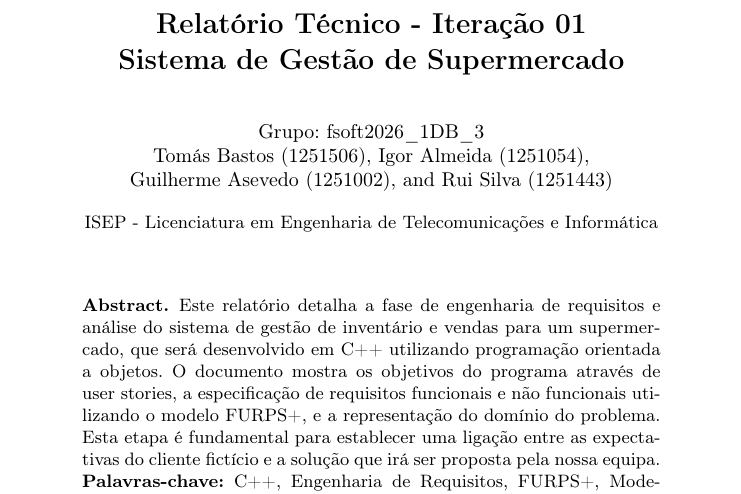
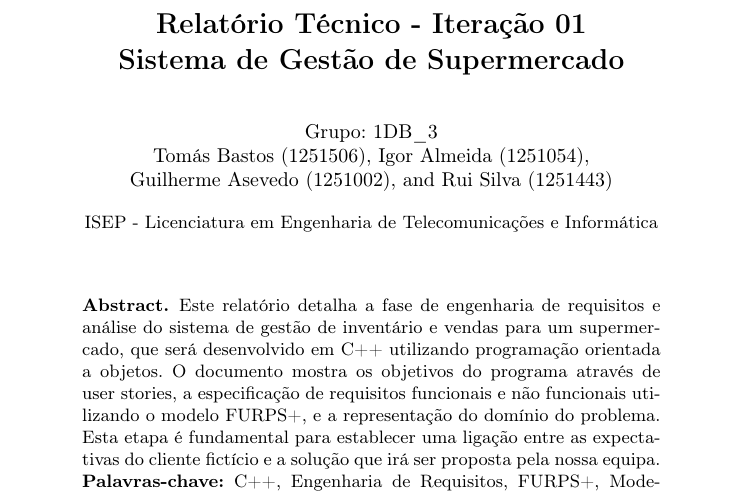
Before and after one commit to compaqle/fsoft2026_1DB_3, a LaTeX paper (Documentation/Iteration01/Relatorio_Iteracao01.tex): part of page 1 of 22, cut so that both start at the same text. Compiled offline with pdfLaTeX.

Commit message:
docs: correct group name to 1DB_3

```diff
--- a/Documentation/Iteration01/Relatorio_Iteracao01.tex
+++ b/Documentation/Iteration01/Relatorio_Iteracao01.tex
@@ -19,7 +19,7 @@
 \title{Relatório Técnico - Iteração 01\\Sistema de Gestão de Supermercado}
 \titlerunning{Relatório Técnico - Iteração 01}
 
-\author{Grupo: fsoft2026\_1DB\_3 \\
+\author{Grupo: 1DB\_3 \\
 Tomás Bastos (1251506) \and Igor Almeida (1251054) \and \\
 Guilherme Asevedo (1251002) \and Rui Silva (1251443)}
 \institute{ISEP - Licenciatura em Engenharia de Telecomunicações e Informática}
```
